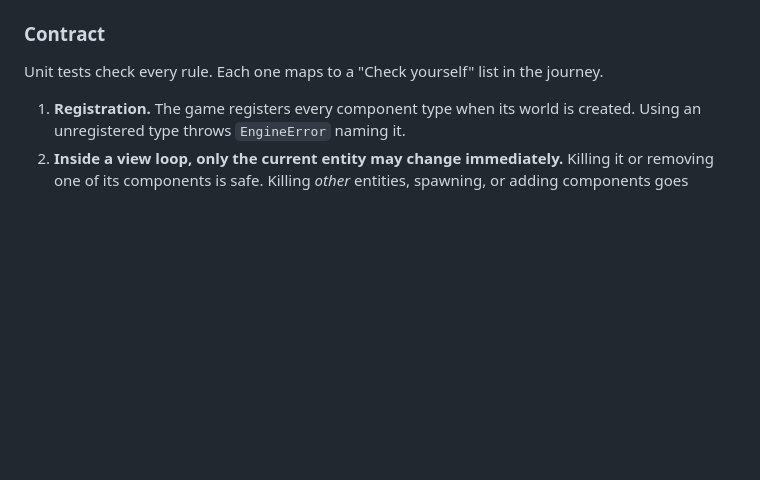
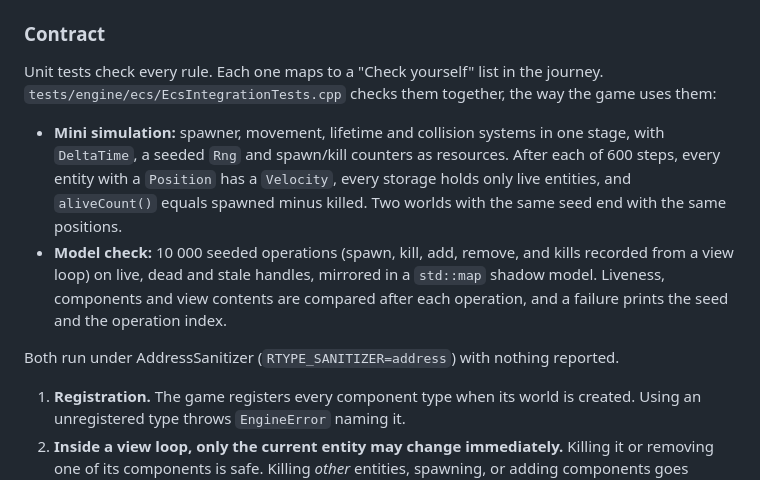
Before and after one commit to janumaruku/r-type, a Markdown page: docs/modules/engine.md, the part around the change. GitHub-like rendering; blank space fills up the shorter version.

Commit message:
docs(ecs): RTP-62 #comment Describe the ECS integration tests: the seeded mini-simulation with its per-step checks and determinism, and the shadow-model check

```diff
--- a/docs/modules/engine.md
+++ b/docs/modules/engine.md
@@ -446,7 +446,12 @@ Each resource lives in a `detail::ResourceHolder<T>`, behind a `std::unique_ptr`
 
 ### Contract
 
-Unit tests check every rule. Each one maps to a "Check yourself" list in the journey.
+Unit tests check every rule. Each one maps to a "Check yourself" list in the journey. `tests/engine/ecs/EcsIntegrationTests.cpp` checks them together, the way the game uses them:
+
+- **Mini simulation:** spawner, movement, lifetime and collision systems in one stage, with `DeltaTime`, a seeded `Rng` and spawn/kill counters as resources. After each of 600 steps, every entity with a `Position` has a `Velocity`, every storage holds only live entities, and `aliveCount()` equals spawned minus killed. Two worlds with the same seed end with the same positions.
+- **Model check:** 10 000 seeded operations (spawn, kill, add, remove, and kills recorded from a view loop) on live, dead and stale handles, mirrored in a `std::map` shadow model. Liveness, components and view contents are compared after each operation, and a failure prints the seed and the operation index.
+
+Both run under AddressSanitizer (`RTYPE_SANITIZER=address`) with nothing reported.
 
 1. **Registration.** The game registers every component type when its world is created. Using an unregistered type throws `EngineError` naming it.
 2. **Inside a view loop, only the current entity may change immediately.** Killing it or removing one of its components is safe. Killing *other* entities, spawning, or adding components goes through `commands()`. Component references taken in the loop dangle after an add, so don't keep them.
```
Also changed, not shown: docs/handbook/development.md (+1 -1 lines).
